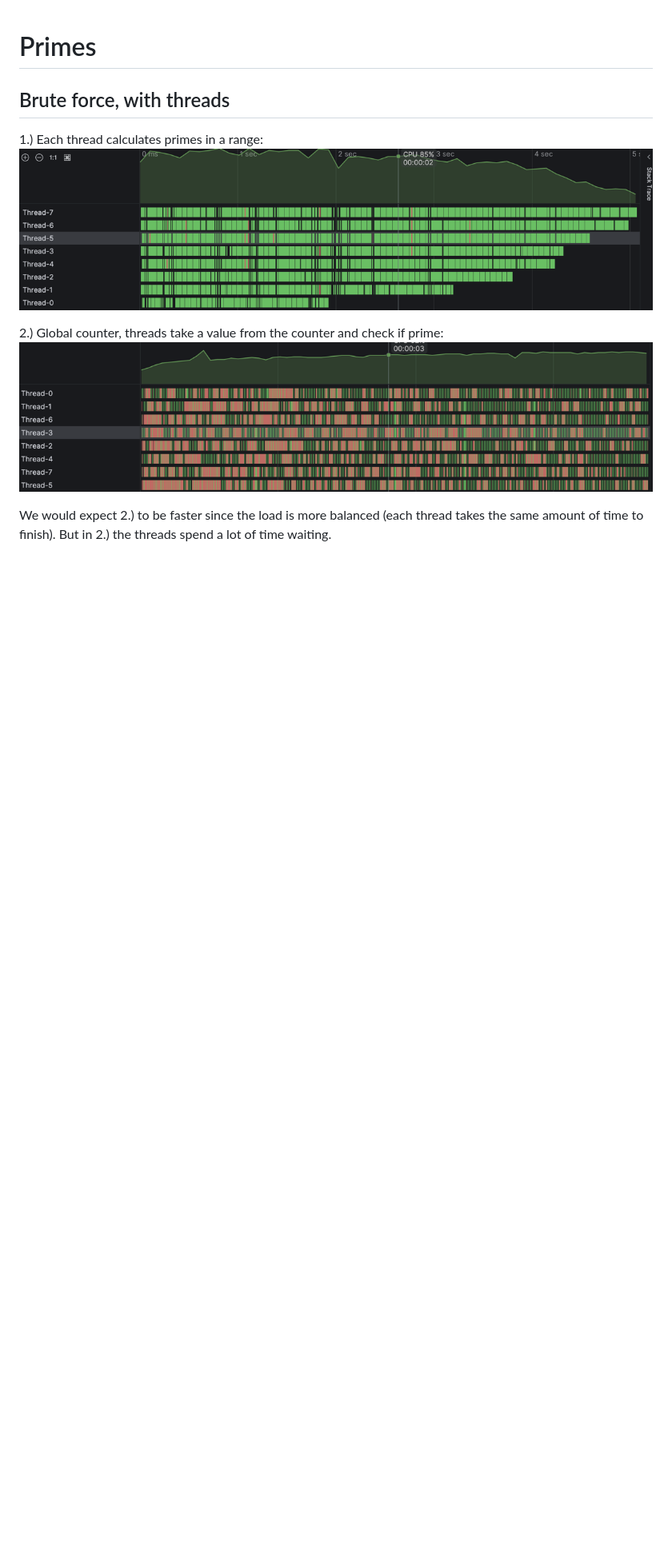
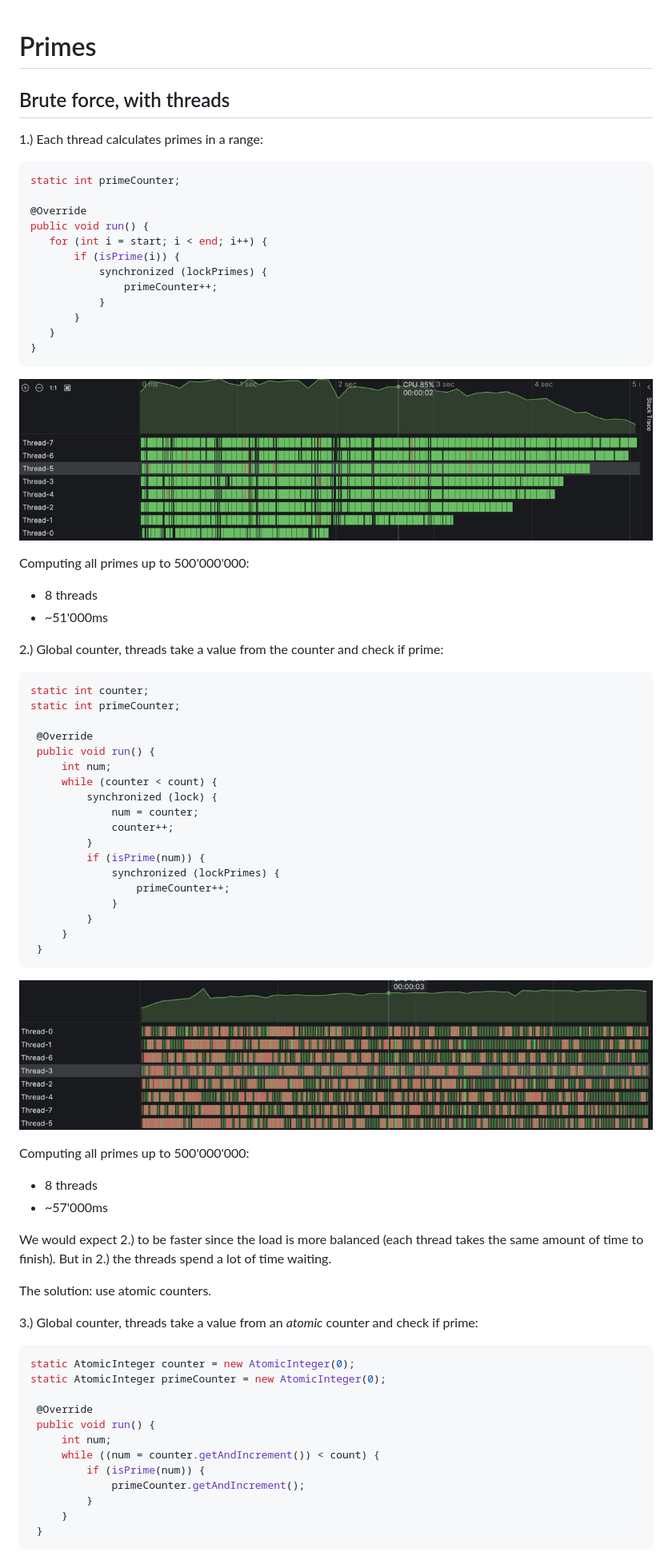
Before and after one commit to Benji19967/unine_concurrency, a Markdown page: reports/primes.md, the part around one of its changes. Shown at 80% size. Drawn GitHub-style; blank space fills up the shorter version.

Commit message:
docs: update primes report

````diff
--- a/reports/primes.md
+++ b/reports/primes.md
@@ -3,11 +3,77 @@
 ## Brute force, with threads
 
 1.) Each thread calculates primes in a range:
+
+```java
+static int primeCounter;
+
+@Override
+public void run() {
+   for (int i = start; i < end; i++) {
+       if (isPrime(i)) {
+           synchronized (lockPrimes) {
+               primeCounter++;
+           }
+       }
+   }
+}
+```
+
 ![img](../assets/primes_threads_by_range.png)
 
+Computing all primes up to 500'000'000:
+- 8 threads
+- ~51'000ms
+
 2.) Global counter, threads take a value from the counter and check if prime:
+
+```java
+static int counter;
+static int primeCounter;
+
+ @Override
+ public void run() {
+     int num;
+     while (counter < count) {
+         synchronized (lock) {
+             num = counter;
+             counter++;
+         }
+         if (isPrime(num)) {
+             synchronized (lockPrimes) {
+                 primeCounter++;
+             }
+         }
+     }
+ }
+```
+
 ![img](../assets/primes_threads_from_counter.png)
+
+Computing all primes up to 500'000'000:
+- 8 threads
+- ~57'000ms
 
 We would expect 2.) to be faster since the load is more balanced (each thread takes the same amount of time to finish).
 But in 2.) the threads spend a lot of time waiting.
 
+The solution: use atomic counters.
+
+3.) Global counter, threads take a value from an _atomic_ counter and check if prime:
+
+```java
+static AtomicInteger counter = new AtomicInteger(0);
+static AtomicInteger primeCounter = new AtomicInteger(0);
+
+ @Override
+ public void run() {
+     int num;
+     while ((num = counter.getAndIncrement()) < count) {
+         if (isPrime(num)) {
+             primeCounter.getAndIncrement();
+         }
+     }
+ }
+```
+
+
````
Also changed, not shown: other parts of reports/primes.md (+13 -3 lines), assets/primes_threads_atomic_counter.png (added), 1 other file.
